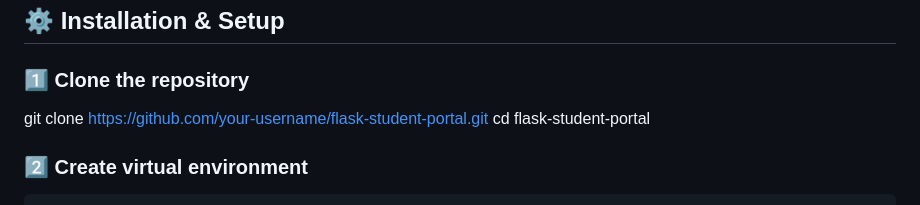
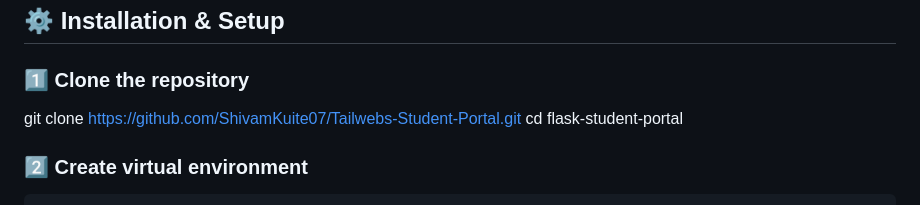
Before and after one commit to ShivamKuite07/Tailwebs-Student-Portal, a Markdown page: README.md, the part around the change. Drawn GitHub-style.

```diff
--- a/README.md
+++ b/README.md
@@ -63,7 +63,7 @@ myproject/
 ### 1️⃣ Clone the repository
 
 
-git clone https://github.com/your-username/flask-student-portal.git
+git clone https://github.com/ShivamKuite07/Tailwebs-Student-Portal.git
 cd flask-student-portal
 
 
```
